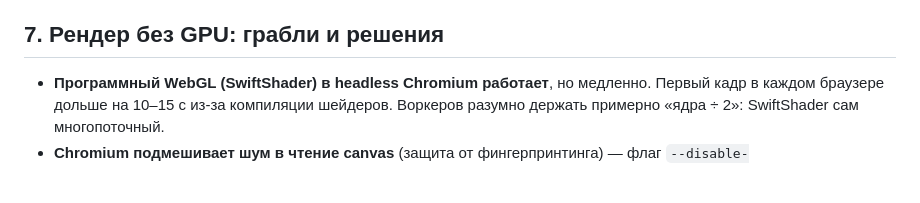
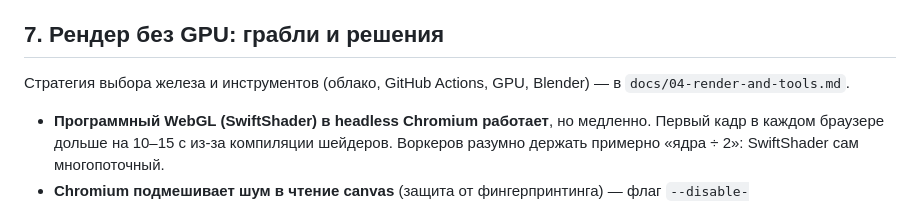
Before and after one commit to sweetreactives-commits/VideoClaudeCode, a Markdown page: docs/03-lessons.md, the part around the change. GitHub-like rendering; blank space fills up the shorter version.

```diff
--- a/docs/03-lessons.md
+++ b/docs/03-lessons.md
@@ -116,6 +116,8 @@
 
 ## 7. Рендер без GPU: грабли и решения
 
+Стратегия выбора железа и инструментов (облако, GitHub Actions, GPU, Blender) — в `docs/04-render-and-tools.md`.
+
 - **Программный WebGL (SwiftShader) в headless Chromium работает**, но медленно. Первый кадр в каждом
   браузере дольше на 10–15 с из-за компиляции шейдеров. Воркеров разумно держать примерно
   «ядра ÷ 2»: SwiftShader сам многопоточный.
```
Also changed, not shown: CLAUDE.md (+2 -0 lines), docs/04-render-and-tools.md (added, +146 -0 lines).
